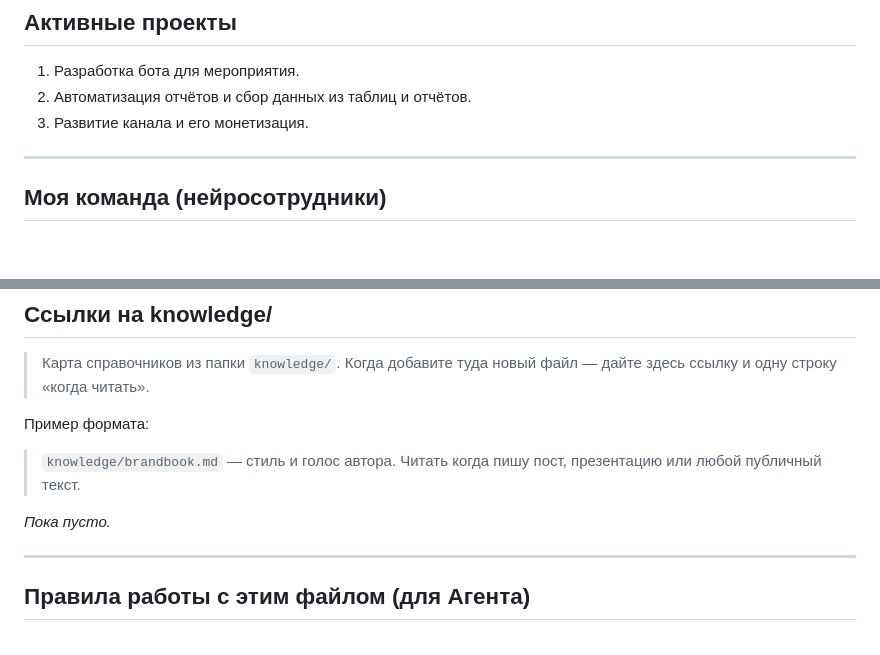
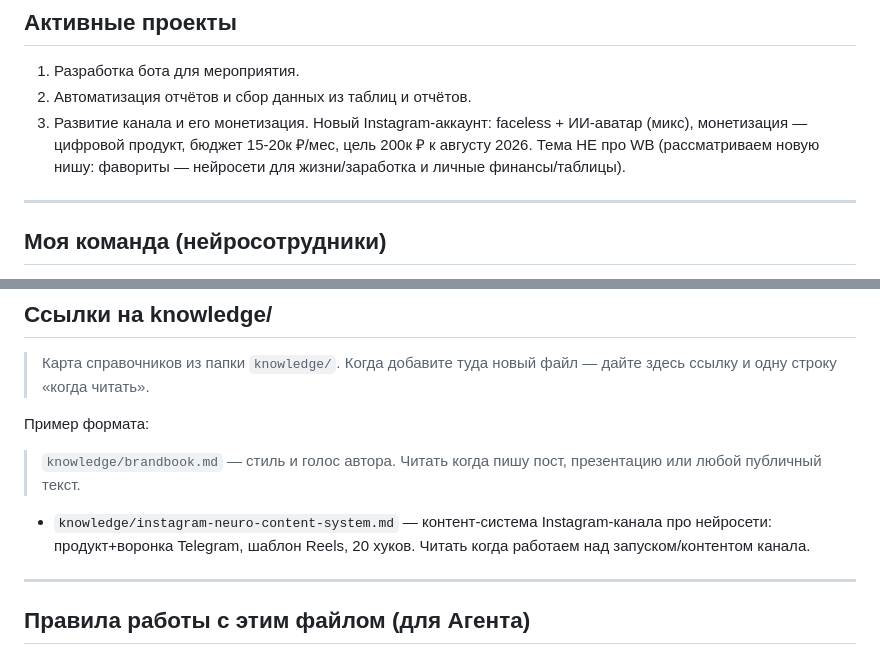
Before and after one commit to katenkit25-boop/my-projects, a Markdown page: agent-setup/MEMORY.md, 2 parts joined by grey strips. Rendered like a GitHub page; blank space fills up the shorter version.

Commit message:
[agent] add: контент-система Instagram-канала про нейросети (продукт, воронка, шаблон Reels, 20 хуков)
Co-Authored-By: Claude Opus 4.8 <noreply@anthropic.com>

```diff
--- a/agent-setup/MEMORY.md
+++ b/agent-setup/MEMORY.md
@@ -22,7 +22,7 @@
 
 1. Разработка бота для мероприятия.
 2. Автоматизация отчётов и сбор данных из таблиц и отчётов.
-3. Развитие канала и его монетизация.
+3. Развитие канала и его монетизация. Новый Instagram-аккаунт: faceless + ИИ-аватар (микс), монетизация — цифровой продукт, бюджет 15-20к ₽/мес, цель 200к ₽ к августу 2026. Тема НЕ про WB (рассматриваем новую нишу: фавориты — нейросети для жизни/заработка и личные финансы/таблицы).
 
 ---
 
@@ -92,7 +92,7 @@
 Пример формата:
 > `knowledge/brandbook.md` — стиль и голос автора. Читать когда пишу пост, презентацию или любой публичный текст.
 
-*Пока пусто.*
+- `knowledge/instagram-neuro-content-system.md` — контент-система Instagram-канала про нейросети: продукт+воронка Telegram, шаблон Reels, 20 хуков. Читать когда работаем над запуском/контентом канала.
 
 ---
 
```
Also changed, not shown: agent-setup/knowledge/instagram-neuro-content-system.md (added, +122 -0 lines), agent-setup/memory/2026-06-30.md (added, +20 -0 lines).
